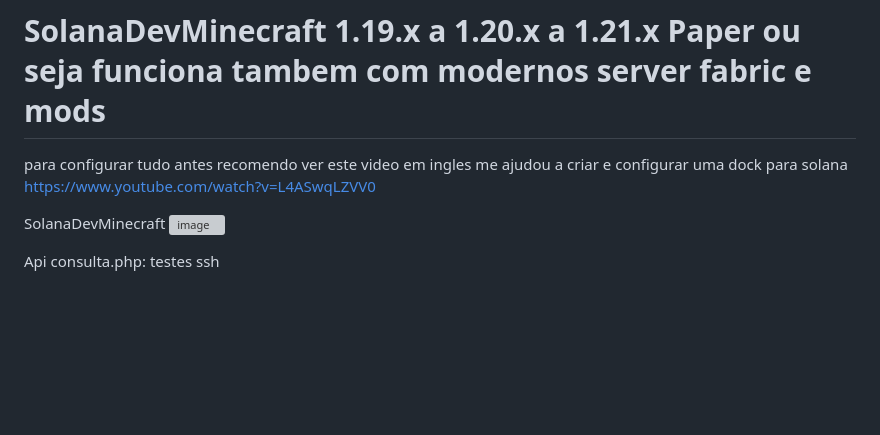
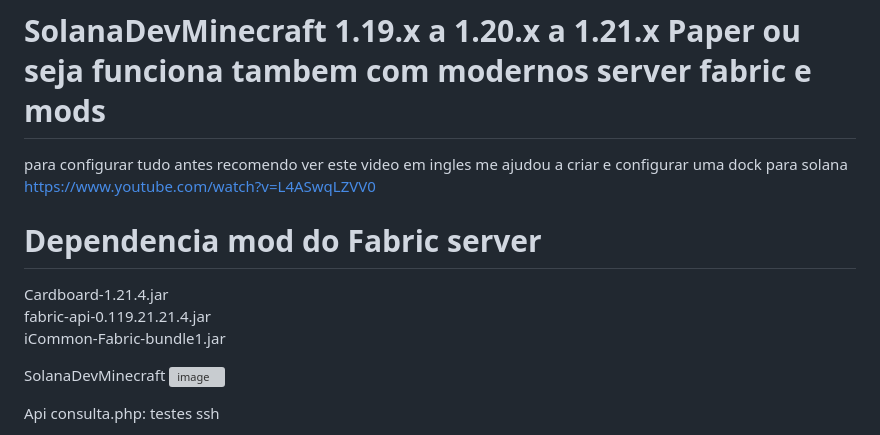
Before and after one commit to astral123457/SolanaDevMinecraft, a Markdown page: README.md, the part around the change. Drawn GitHub-style; blank space fills up the shorter version; grey boxes are pictures that could not be loaded.

```diff
--- a/README.md
+++ b/README.md
@@ -1,6 +1,11 @@
 # SolanaDevMinecraft 1.19.x a 1.20.x a 1.21.x Paper ou seja funciona tambem com modernos server fabric e mods
 para configurar tudo antes recomendo ver este video em ingles me ajudou a criar e configurar uma dock para solana https://www.youtube.com/watch?v=L4ASwqLZVV0
 
+# Dependencia mod do Fabric server
+
+Cardboard-1.21.4.jar
+fabric-api-0.119.21.21.4.jar
+iCommon-Fabric-bundle1.jar
 
 SolanaDevMinecraft
 ![image](https://github.com/user-attachments/assets/45c02d12-4759-42b3-b5a8-885796fdcbcc)
```
